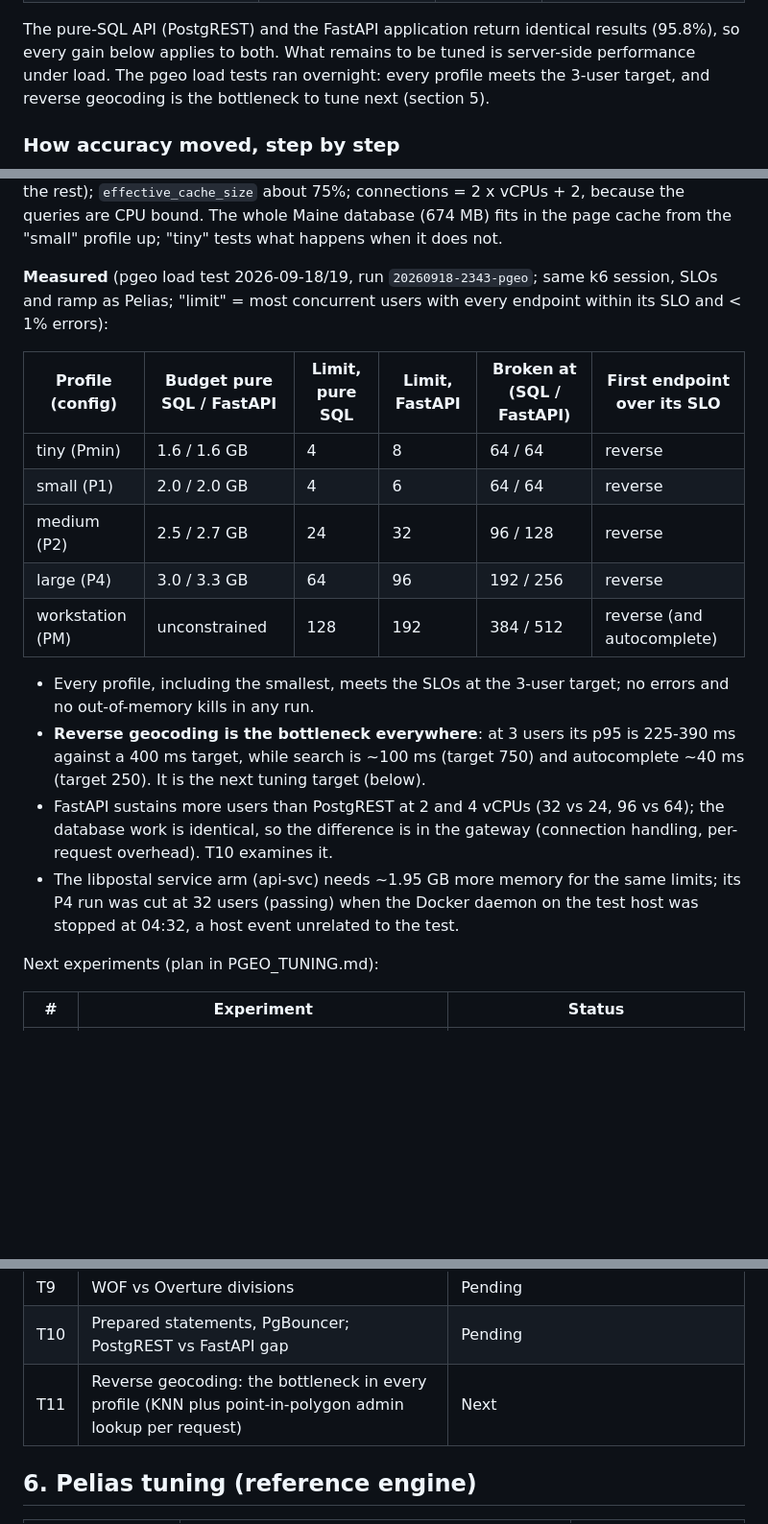
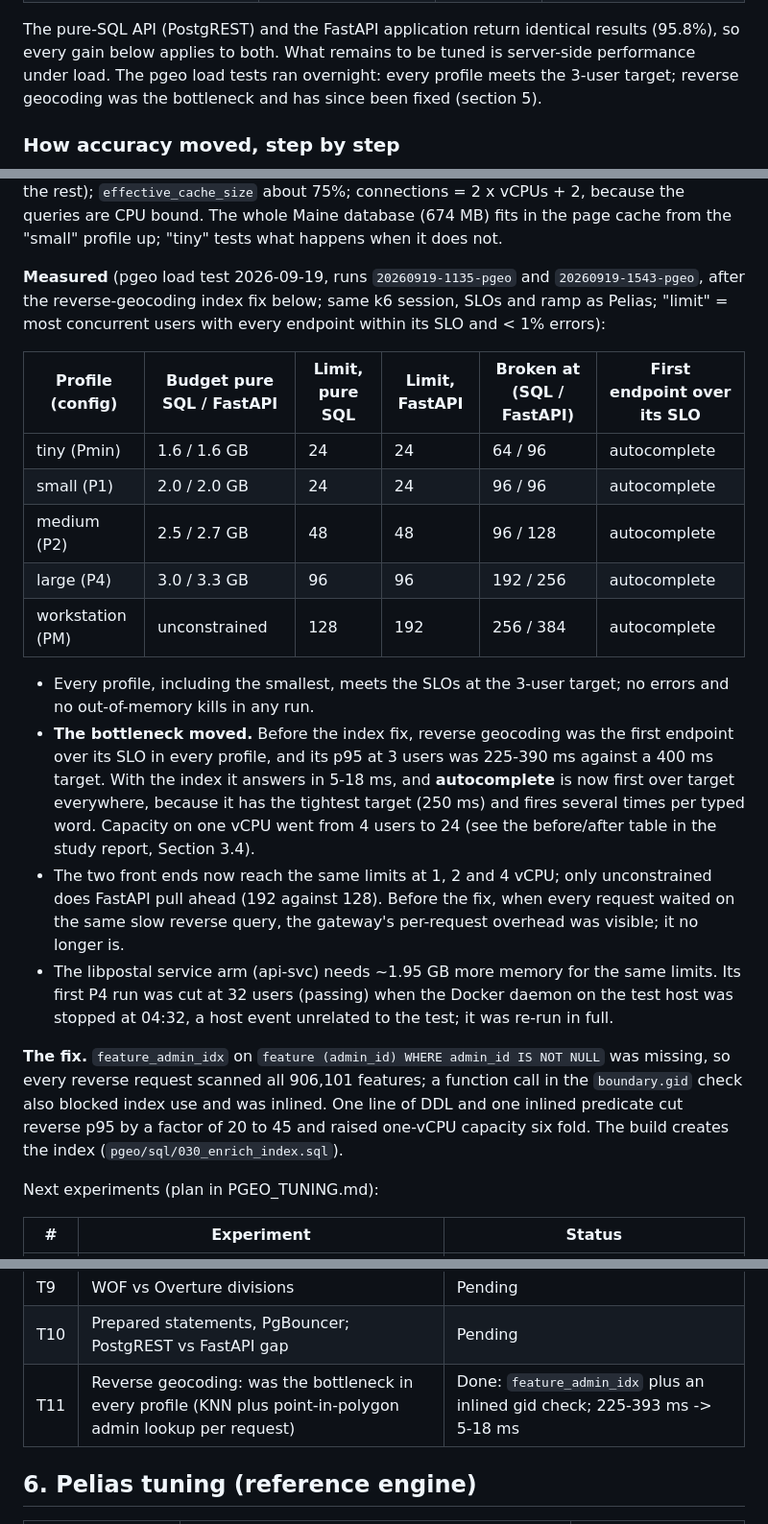
Before and after one commit to johnzastrow/pgeo, a Markdown page: docs/TUNING_REPORT.md, 3 parts joined by grey strips. Shown at 96% size. GitHub-like rendering; blank space fills up the shorter version.

Commit message:
docs: tuning report carries the post-index-fix capacity results
Section 5 still had the pre-fix table (pure SQL 4/4/24/64/128, reverse first
over target everywhere). Verified against the saved runs and replaced: 24/24/48/
96/128, autocomplete now first over target, the two front ends level except
unconstrained. Records the fix itself and closes experiment T11.

Co-Authored-By: Claude Opus 5 (1M context) <noreply@anthropic.com>

```diff
--- a/docs/TUNING_REPORT.md
+++ b/docs/TUNING_REPORT.md
@@ -25,7 +25,7 @@ finish).
 The pure-SQL API (PostgREST) and the FastAPI application return identical results
 (95.8%), so every gain below applies to both. What remains to be tuned is server-side
 performance under load. The pgeo load tests ran overnight: every profile meets the 3-user
-target, and reverse geocoding is the bottleneck to tune next (section 5).
+target; reverse geocoding was the bottleneck and has since been fixed (section 5).
 
 ### How accuracy moved, step by step
 
@@ -159,29 +159,38 @@ OS page cache for the rest); `effective_cache_size` about 75%; connections = 2 x
 because the queries are CPU bound. The whole Maine database (674 MB) fits in the page cache
 from the "small" profile up; "tiny" tests what happens when it does not.
 
-**Measured** (pgeo load test 2026-09-18/19, run `20260918-2343-pgeo`; same k6 session,
-SLOs and ramp as Pelias; "limit" = most concurrent users with every endpoint within its
-SLO and < 1% errors):
+**Measured** (pgeo load test 2026-09-19, runs `20260919-1135-pgeo` and `20260919-1543-pgeo`,
+after the reverse-geocoding index fix below; same k6 session, SLOs and ramp as Pelias;
+"limit" = most concurrent users with every endpoint within its SLO and < 1% errors):
 
 | Profile (config) | Budget pure SQL / FastAPI | Limit, pure SQL | Limit, FastAPI | Broken at (SQL / FastAPI) | First endpoint over its SLO |
 |------------------|---------------------------|-----------------|----------------|---------------------------|-----------------------------|
-| tiny (Pmin) | 1.6 / 1.6 GB | 4 | 8 | 64 / 64 | reverse |
-| small (P1) | 2.0 / 2.0 GB | 4 | 6 | 64 / 64 | reverse |
-| medium (P2) | 2.5 / 2.7 GB | 24 | 32 | 96 / 128 | reverse |
-| large (P4) | 3.0 / 3.3 GB | 64 | 96 | 192 / 256 | reverse |
-| workstation (PM) | unconstrained | 128 | 192 | 384 / 512 | reverse (and autocomplete) |
+| tiny (Pmin) | 1.6 / 1.6 GB | 24 | 24 | 64 / 96 | autocomplete |
+| small (P1) | 2.0 / 2.0 GB | 24 | 24 | 96 / 96 | autocomplete |
+| medium (P2) | 2.5 / 2.7 GB | 48 | 48 | 96 / 128 | autocomplete |
+| large (P4) | 3.0 / 3.3 GB | 96 | 96 | 192 / 256 | autocomplete |
+| workstation (PM) | unconstrained | 128 | 192 | 256 / 384 | autocomplete |
 
 - Every profile, including the smallest, meets the SLOs at the 3-user target; no errors
   and no out-of-memory kills in any run.
-- **Reverse geocoding is the bottleneck everywhere**: at 3 users its p95 is 225-390 ms
-  against a 400 ms target, while search is ~100 ms (target 750) and autocomplete ~40 ms
-  (target 250). It is the next tuning target (below).
-- FastAPI sustains more users than PostgREST at 2 and 4 vCPUs (32 vs 24, 96 vs 64); the
-  database work is identical, so the difference is in the gateway (connection handling,
-  per-request overhead). T10 examines it.
-- The libpostal service arm (api-svc) needs ~1.95 GB more memory for the same limits; its
-  P4 run was cut at 32 users (passing) when the Docker daemon on the test host was stopped
-  at 04:32, a host event unrelated to the test.
+- **The bottleneck moved.** Before the index fix, reverse geocoding was the first endpoint
+  over its SLO in every profile, and its p95 at 3 users was 225-390 ms against a 400 ms
+  target. With the index it answers in 5-18 ms, and **autocomplete** is now first over
+  target everywhere, because it has the tightest target (250 ms) and fires several times
+  per typed word. Capacity on one vCPU went from 4 users to 24 (see the before/after table
+  in the study report, Section 3.4).
+- The two front ends now reach the same limits at 1, 2 and 4 vCPU; only unconstrained does
+  FastAPI pull ahead (192 against 128). Before the fix, when every request waited on the
+  same slow reverse query, the gateway's per-request overhead was visible; it no longer is.
+- The libpostal service arm (api-svc) needs ~1.95 GB more memory for the same limits. Its
+  first P4 run was cut at 32 users (passing) when the Docker daemon on the test host was
+  stopped at 04:32, a host event unrelated to the test; it was re-run in full.
+
+**The fix.** `feature_admin_idx` on `feature (admin_id) WHERE admin_id IS NOT NULL` was
+missing, so every reverse request scanned all 906,101 features; a function call in the
+`boundary.gid` check also blocked index use and was inlined. One line of DDL and one
+inlined predicate cut reverse p95 by a factor of 20 to 45 and raised one-vCPU capacity six
+fold. The build creates the index (`pgeo/sql/030_enrich_index.sql`).
 
 Next experiments (plan in PGEO_TUNING.md):
 
@@ -197,7 +206,7 @@ Next experiments (plan in PGEO_TUNING.md):
 | T8 | pg_trgm/FTS vs ParadeDB pg_search | Pending |
 | T9 | WOF vs Overture divisions | Pending |
 | T10 | Prepared statements, PgBouncer; PostgREST vs FastAPI gap | Pending |
-| T11 | Reverse geocoding: the bottleneck in every profile (KNN plus point-in-polygon admin lookup per request) | Next |
+| T11 | Reverse geocoding: was the bottleneck in every profile (KNN plus point-in-polygon admin lookup per request) | Done: `feature_admin_idx` plus an inlined gid check; 225-393 ms -> 5-18 ms |
 
 ## 6. Pelias tuning (reference engine)
 
```
